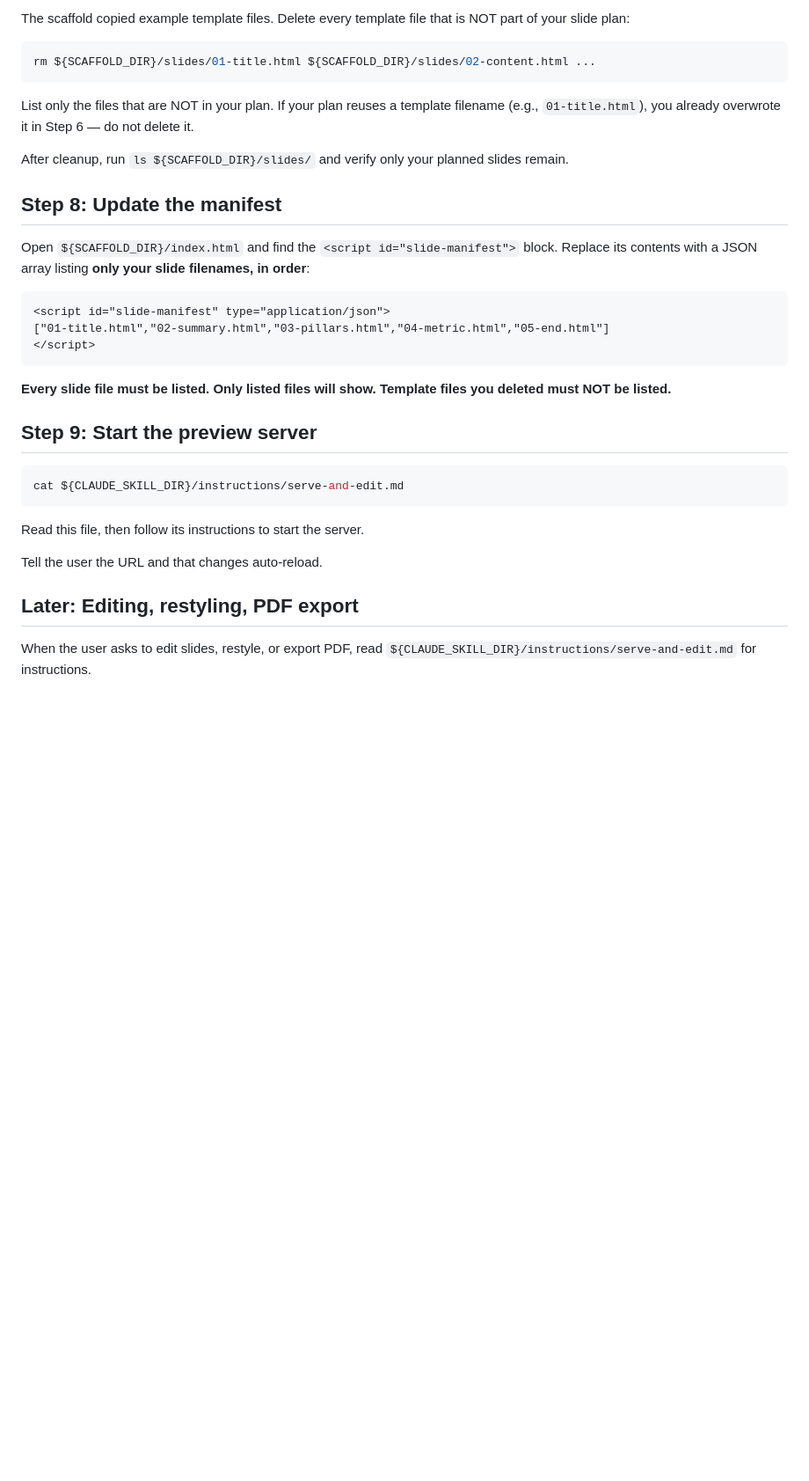
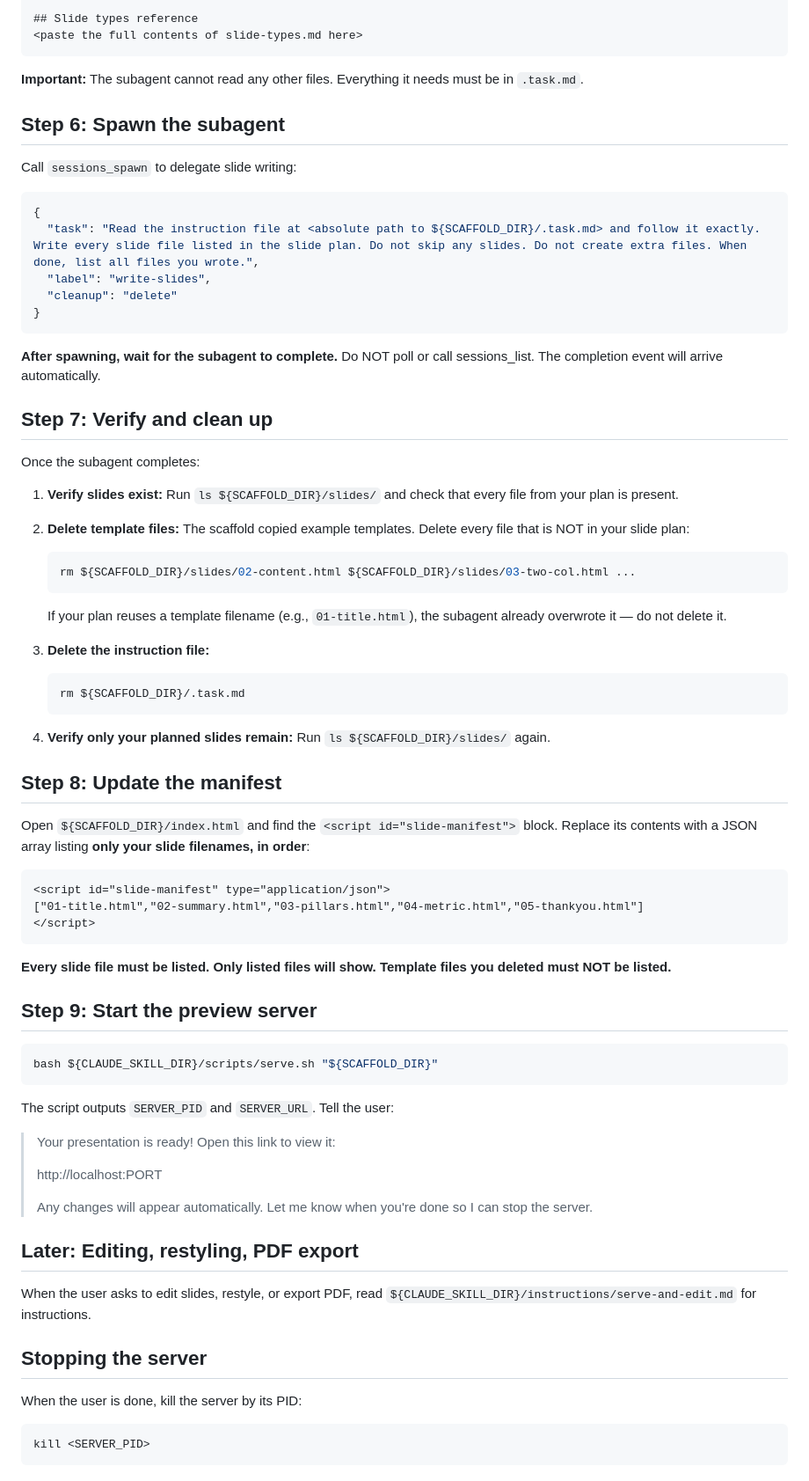
Before and after one commit to boonkgim/openclaw-skills, a Markdown page: create-presentation/SKILL.md, the part around one of its changes. Shown at 88% size. Rendered like a GitHub page; blank space fills up the shorter version.

````diff
--- a/create-presentation/SKILL.md
+++ b/create-presentation/SKILL.md
@@ -65,13 +69,42 @@ Write **all** slides before proceeding.
 
-The scaffold copied example template files. Delete every template file that is NOT part of your slide plan:
-
-```bash
-rm ${SCAFFOLD_DIR}/slides/01-title.html ${SCAFFOLD_DIR}/slides/02-content.html ...
+## Slide types reference
+<paste the full contents of slide-types.md here>
 ```
 
-List only the files that are NOT in your plan. If your plan reuses a template filename (e.g., `01-title.html`), you already overwrote it in Step 6 — do not delete it.
+**Important:** The subagent cannot read any other files. Everything it needs must be in `.task.md`.
 
-After cleanup, run `ls ${SCAFFOLD_DIR}/slides/` and verify only your planned slides remain.
+## Step 6: Spawn the subagent
+
+Call `sessions_spawn` to delegate slide writing:
+
+```json
+{
+  "task": "Read the instruction file at <absolute path to ${SCAFFOLD_DIR}/.task.md> and follow it exactly. Write every slide file listed in the slide plan. Do not skip any slides. Do not create extra files. When done, list all files you wrote.",
+  "label": "write-slides",
+  "cleanup": "delete"
+}
+```
+
+**After spawning, wait for the subagent to complete.** Do NOT poll or call sessions_list. The completion event will arrive automatically.
+
+## Step 7: Verify and clean up
+
+Once the subagent completes:
+
+1. **Verify slides exist:** Run `ls ${SCAFFOLD_DIR}/slides/` and check that every file from your plan is present.
+
+2. **Delete template files:** The scaffold copied example templates. Delete every file that is NOT in your slide plan:
+   ```bash
+   rm ${SCAFFOLD_DIR}/slides/02-content.html ${SCAFFOLD_DIR}/slides/03-two-col.html ...
+   ```
+   If your plan reuses a template filename (e.g., `01-title.html`), the subagent already overwrote it — do not delete it.
+
+3. **Delete the instruction file:**
+   ```bash
+   rm ${SCAFFOLD_DIR}/.task.md
+   ```
+
+4. **Verify only your planned slides remain:** Run `ls ${SCAFFOLD_DIR}/slides/` again.
 
 ## Step 8: Update the manifest
 
@@ -79,7 +112,7 @@ Open `${SCAFFOLD_DIR}/index.html` and find the `<script id="slide-manifest">` bl
 
 ```html
 <script id="slide-manifest" type="application/json">
-["01-title.html","02-summary.html","03-pillars.html","04-metric.html","05-end.html"]
+["01-title.html","02-summary.html","03-pillars.html","04-metric.html","05-thankyou.html"]
 </script>
 ```
 
@@ -88,13 +121,25 @@ Open `${SCAFFOLD_DIR}/index.html` and find the `<script id="slide-manifest">` bl
 ## Step 9: Start the preview server
 
 ```bash
-cat ${CLAUDE_SKILL_DIR}/instructions/serve-and-edit.md
+bash ${CLAUDE_SKILL_DIR}/scripts/serve.sh "${SCAFFOLD_DIR}"
 ```
 
-Read this file, then follow its instructions to start the server.
+The script outputs `SERVER_PID` and `SERVER_URL`. Tell the user:
 
-Tell the user the URL and that changes auto-reload.
+> Your presentation is ready! Open this link to view it:
+>
+> http://localhost:PORT
+>
+> Any changes will appear automatically. Let me know when you're done so I can stop the server.
 
 ## Later: Editing, restyling, PDF export
 
 When the user asks to edit slides, restyle, or export PDF, read `${CLAUDE_SKILL_DIR}/instructions/serve-and-edit.md` for instructions.
+
+## Stopping the server
+
+When the user is done, kill the server by its PID:
+
+```bash
+kill <SERVER_PID>
+```
````
Also changed, not shown: other parts of create-presentation/SKILL.md (+21 -17 lines).
